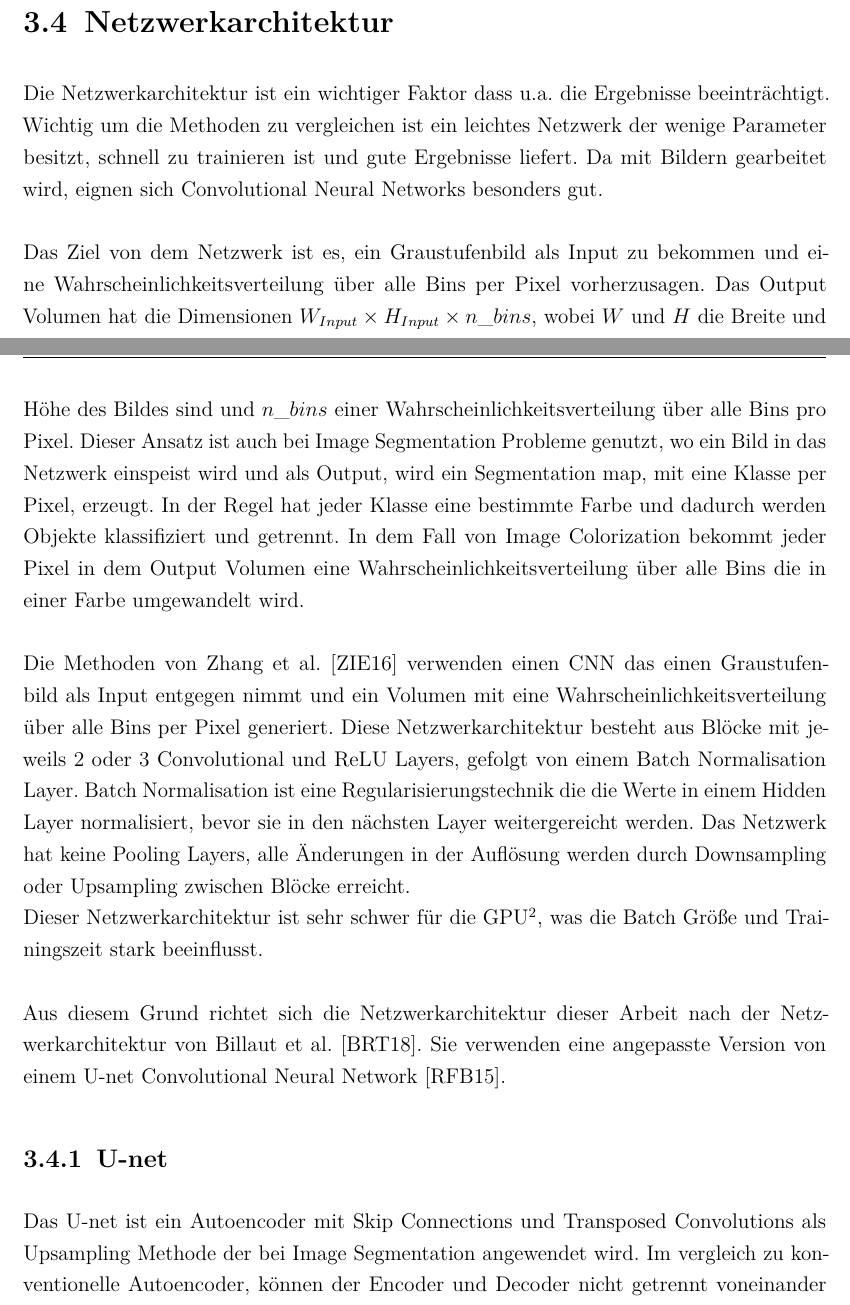
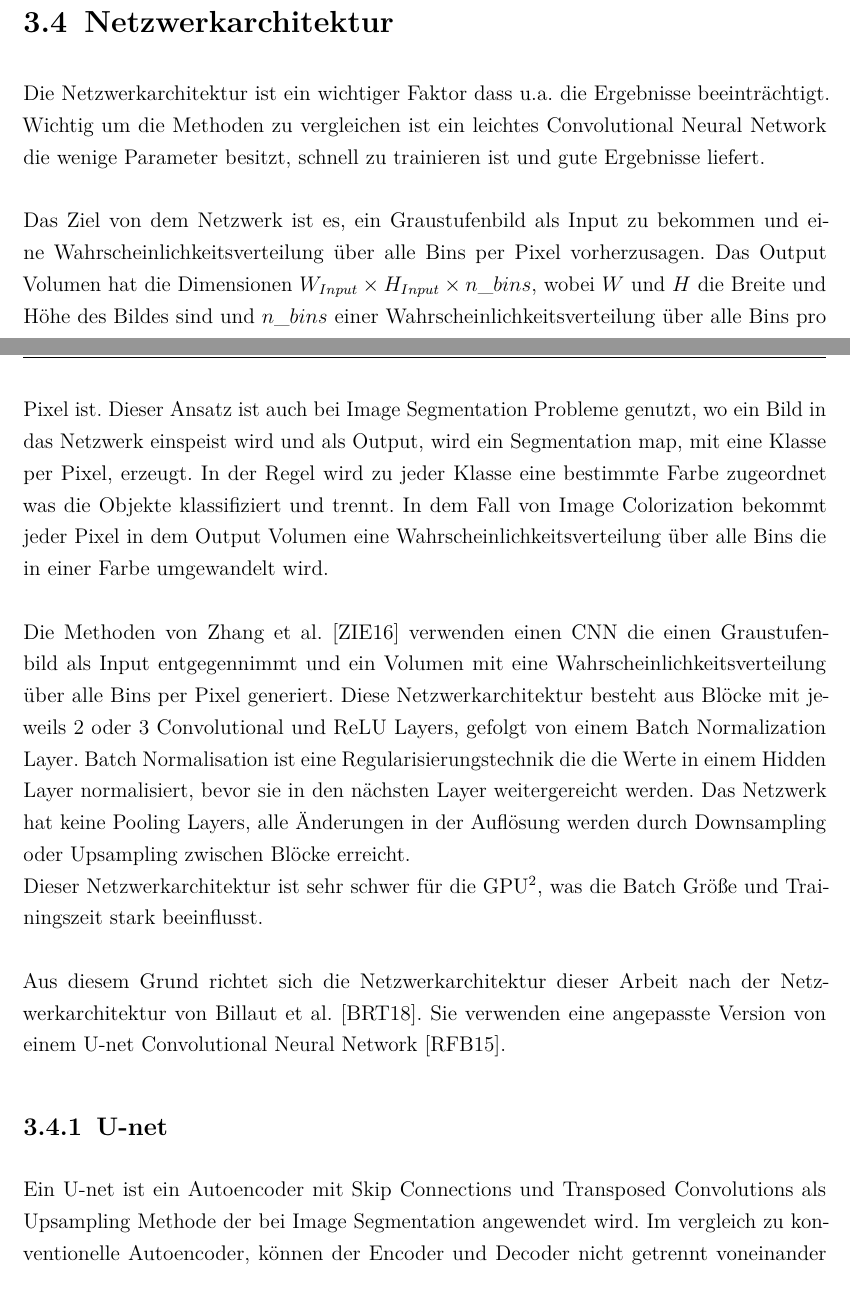
Before and after one commit to SaizFerri/bachelorarbeit, a LaTeX thesis (thesis/main.tex, which reads thesis/chapter/Conception.tex): two parts of pages 25 and 26 of 52, joined at a grey line, cut so that both start at the same text. Compiled offline with pdfLaTeX.

Commit message:
feat: change Network architecture

```diff
--- a/thesis/chapter/Conception.tex
+++ b/thesis/chapter/Conception.tex
@@ -103,21 +103,20 @@ Endgültige Farbe für den Farbkanal $K$ ist.
 
 \section{Netzwerkarchitektur}
 Die Netzwerkarchitektur ist ein wichtiger Faktor dass u.a. die Ergebnisse beeinträchtigt. Wichtig um die Methoden zu vergleichen ist ein
-leichtes Netzwerk der wenige Parameter besitzt, schnell zu trainieren ist und gute Ergebnisse liefert. Da mit Bildern gearbeitet wird, eignen sich
-Convolutional Neural Networks besonders gut.
+leichtes Convolutional Neural Network die wenige Parameter besitzt, schnell zu trainieren ist und gute Ergebnisse liefert.
 \\
 \\
 Das Ziel von dem Netzwerk ist es, ein Graustufenbild als Input zu bekommen und eine Wahrscheinlichkeitsverteilung über alle Bins per Pixel vorherzusagen.
 Das Output Volumen hat die Dimensionen $ W_{Input} \times H_{Input} \times n\_bins $, wobei $W$ und $H$ die Breite und Höhe des Bildes sind und
-$n\_bins$ einer Wahrscheinlichkeitsverteilung über alle Bins pro Pixel. Dieser Ansatz ist auch bei Image Segmentation Probleme genutzt, wo ein Bild
-in das Netzwerk einspeist wird und als Output, wird ein Segmentation map, mit eine Klasse per Pixel, erzeugt. In der Regel hat jeder Klasse eine
-bestimmte Farbe und dadurch werden Objekte klassifiziert und getrennt. In dem Fall von Image Colorization bekommt jeder Pixel in dem Output Volumen
+$n\_bins$ einer Wahrscheinlichkeitsverteilung über alle Bins pro Pixel ist. Dieser Ansatz ist auch bei Image Segmentation Probleme genutzt, wo ein Bild
+in das Netzwerk einspeist wird und als Output, wird ein Segmentation map, mit eine Klasse per Pixel, erzeugt. In der Regel wird zu jeder Klasse eine
+bestimmte Farbe zugeordnet was die Objekte klassifiziert und trennt. In dem Fall von Image Colorization bekommt jeder Pixel in dem Output Volumen
 eine Wahrscheinlichkeitsverteilung über alle Bins die in einer Farbe umgewandelt wird.
 \\
 \\
-Die Methoden von Zhang et al. \cite{zhang2016colorful} verwenden einen \gls{CNN} das einen Graustufenbild als Input entgegen nimmt und ein Volumen mit
+Die Methoden von Zhang et al. \cite{zhang2016colorful} verwenden einen \gls{CNN} die einen Graustufenbild als Input entgegennimmt und ein Volumen mit
 eine Wahrscheinlichkeitsverteilung über alle Bins per Pixel generiert. Diese Netzwerkarchitektur besteht aus Blöcke mit jeweils 2 oder 3 Convolutional
-und ReLU Layers, gefolgt von einem Batch Normalisation Layer. Batch Normalisation ist eine Regularisierungstechnik die die Werte in einem Hidden Layer
+und ReLU Layers, gefolgt von einem Batch Normalization Layer. Batch Normalisation ist eine Regularisierungstechnik die die Werte in einem Hidden Layer
 normalisiert, bevor sie in den nächsten Layer weitergereicht werden. Das Netzwerk hat keine Pooling Layers, alle Änderungen in der Auflösung werden durch
 Downsampling oder Upsampling zwischen Blöcke erreicht.
 \\
@@ -128,7 +127,7 @@ Aus diesem Grund richtet sich die Netzwerkarchitektur dieser Arbeit nach der Net
 Sie verwenden eine angepasste Version von einem U-net Convolutional Neural Network \cite{ronneberger2015unet}.
 
 \subsection{U-net}\label{section:u-net}
-Das U-net ist ein Autoencoder mit Skip Connections und Transposed Convolutions als Upsampling Methode der bei Image Segmentation angewendet wird.
+Ein U-net ist ein Autoencoder mit Skip Connections und Transposed Convolutions als Upsampling Methode der bei Image Segmentation angewendet wird.
 Im vergleich zu konventionelle Autoencoder, können der Encoder und Decoder nicht getrennt voneinander verwendet werden. Die Skip Connections
 ermöglichen fein-granuläre Details in dem Output Volumen zu wiederherstellen und helfen mit dem Vanishing Gradient Problem in Backpropagation.
 Skip Connections konkatenieren bestimmte Layers von dem Encoder mit Layers von dem Decoder, mit der gleichen Dimensionen.
```
Also changed, not shown: thesis/main.pdf.
